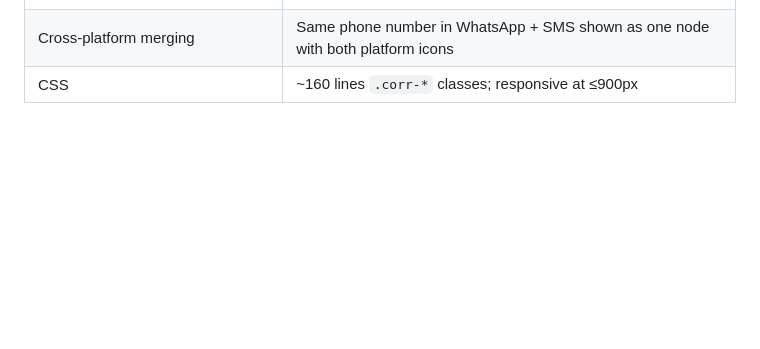
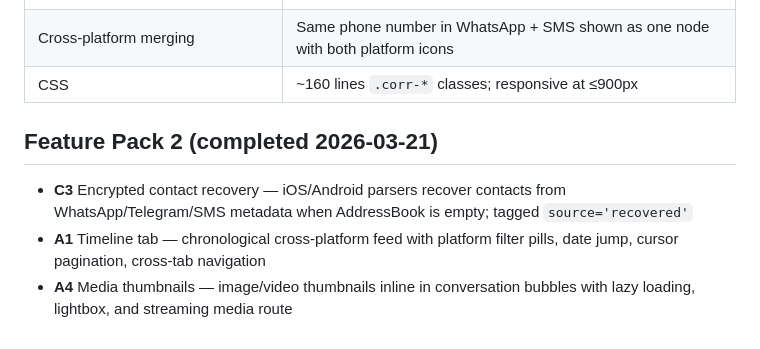
Before and after one commit to yusufbuali/MobileTrace, a Markdown page: docs/completed-work.md, the part around the change. GitHub-like rendering; blank space fills up the shorter version.

Commit message:
docs: mark Feature Pack 2 implemented, update completed-work.md
Co-Authored-By: Claude Sonnet 4.6 <noreply@anthropic.com>

```diff
--- a/docs/completed-work.md
+++ b/docs/completed-work.md
@@ -360,3 +360,8 @@ Surfaces AI analysis intelligence directly on the Overview tab so investigators
 | Stats bar | 4 KPI chips: Total Contacts, High-Risk, Cross-Platform, Total Interactions |
 | Cross-platform merging | Same phone number in WhatsApp + SMS shown as one node with both platform icons |
 | CSS | ~160 lines `.corr-*` classes; responsive at ≤900px |
+
+## Feature Pack 2 (completed 2026-03-21)
+- **C3** Encrypted contact recovery — iOS/Android parsers recover contacts from WhatsApp/Telegram/SMS metadata when AddressBook is empty; tagged `source='recovered'`
+- **A1** Timeline tab — chronological cross-platform feed with platform filter pills, date jump, cursor pagination, cross-tab navigation
+- **A4** Media thumbnails — image/video thumbnails inline in conversation bubbles with lazy loading, lightbox, and streaming media route
```
Also changed, not shown: 2 other files.
